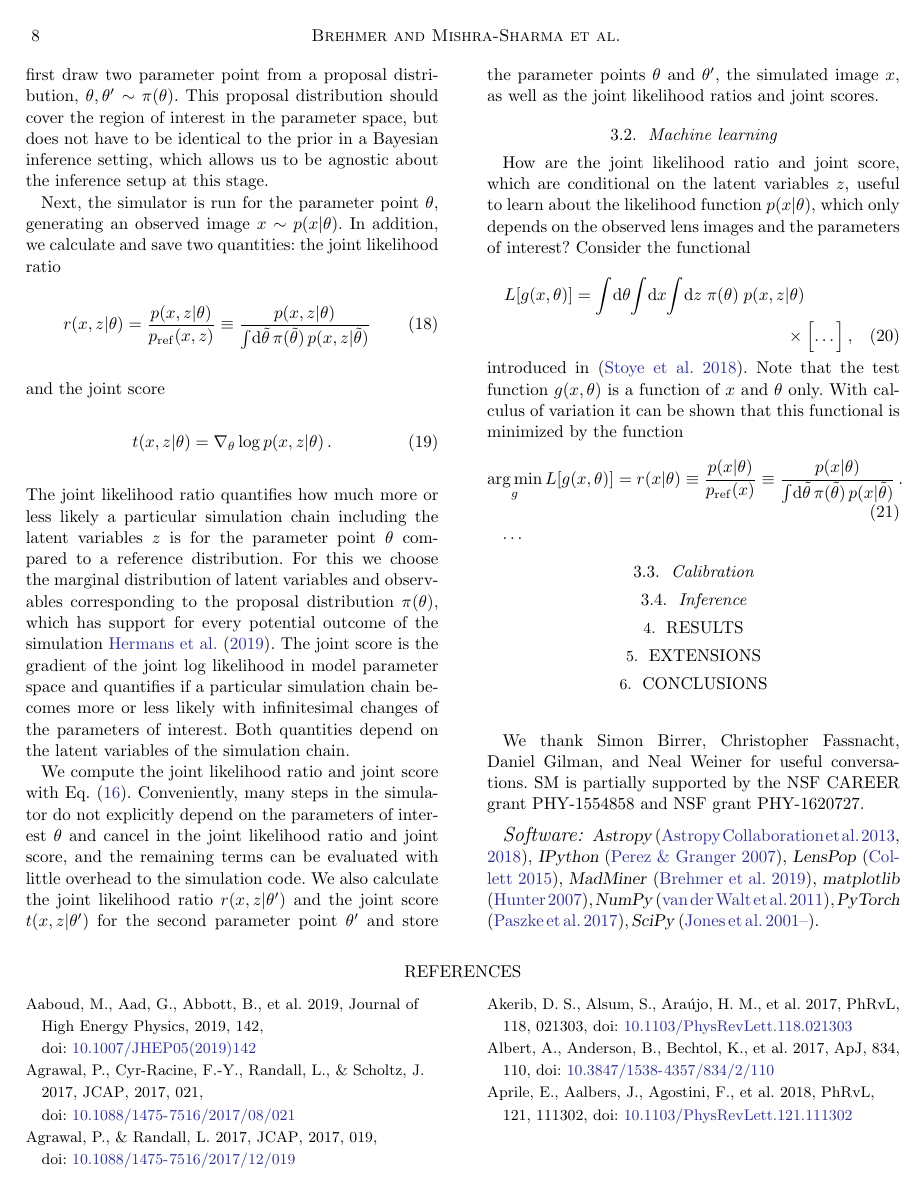
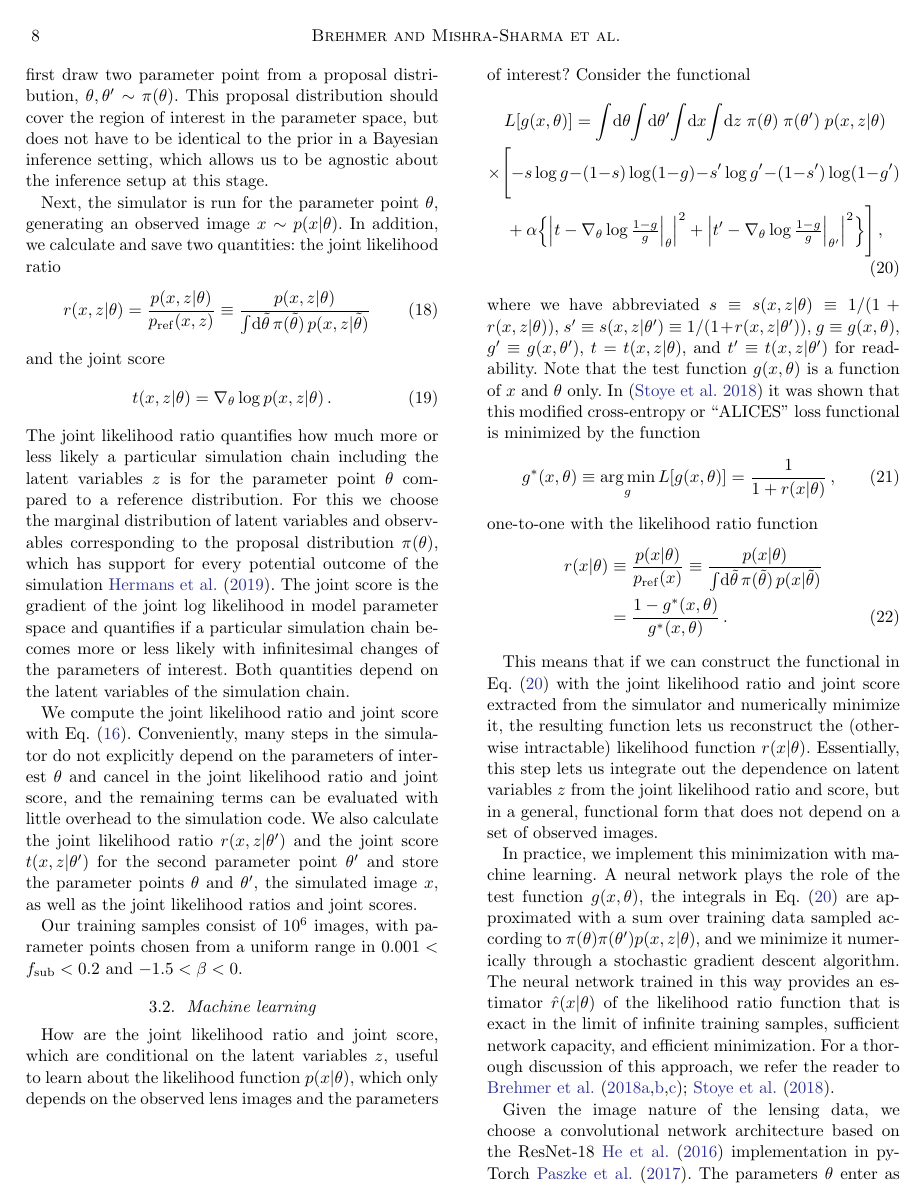
Before and after one commit to smsharma/mining-for-substructure-lens, a LaTeX paper (draft/lensing-lfi.tex): page 8 of 10 before the commit and page 8 of 11 after it. Compiled offline with pdfLaTeX.

Commit message:
Work on Sec 3.2

```diff
--- a/draft/lensing-lfi.tex
+++ b/draft/lensing-lfi.tex
@@ -295,6 +295,8 @@ The joint likelihood ratio quantifies how much more or less likely a particular
 
 We compute the joint likelihood ratio and joint score with Eq.~\eqref{eq:joint_likelihood}. Conveniently, many steps in the simulator do not explicitly depend on the parameters of interest $\theta$ and cancel in the joint likelihood ratio and joint score, and the remaining terms can be evaluated with little overhead to the simulation code. We also calculate the joint likelihood ratio $r(x,z|\theta')$ and the joint score $t(x,z|\theta')$ for the second parameter point $\theta'$ and store the parameter points $\theta$ and $\theta'$, the simulated image $x$, as well as the joint likelihood ratios and joint scores.
 
+Our training samples consist of $10^6$ images, with parameter points chosen from a uniform range in $0.001 < \fsub < 0.2$ and $-1.5 < \beta < 0$.
+
 
 \subsection{Machine learning}
 \label{sec:lfi-ml}
@@ -302,24 +304,35 @@ We compute the joint likelihood ratio and joint score with Eq.~\eqref{eq:joint_l
 How are the joint likelihood ratio and joint score, which are conditional on the latent variables $z$, useful to learn about the likelihood function $p(x|\theta)$, which only depends on the observed lens images and the parameters of interest? Consider the functional
 %
 \begin{multline}
-  L[g(x, \theta)] = \int\!\diff\theta\! \int\!\diff x\! \int\!\diff z \; \pi(\theta) \; p(x,z|\theta) \\
-    \times \Bigl[ \dots \Bigr]  \,,
+  L[g(x, \theta)] = \int\!\diff\theta\! \int\!\diff\theta'\! \int\!\diff x\! \int\!\diff z \; \pi(\theta) \; \pi(\theta') \; p(x,z|\theta) \\
+    \times \Biggl[
+    - s \log g  - (1 - s) \log (1 - g) - s' \log g'  - (1 - s') \log (1 - g') \\
+    + \alpha \Bigl\{ \left| t - \nabla_\theta \log \tfrac{1 - g}g \Bigr|_{\theta}  \right|^2
+    + \left| t' - \nabla_\theta \log \tfrac{1 - g}g \Bigr|_{\theta'} \right|^2 \Bigr\}
+   \Biggr]  \,,
+   \label{eq:alices_loss}
 \end{multline}
 %
-introduced in \citep{Stoye:2018ovl}. Note that the test function $g(x, \theta)$ is a function of $x$ and $\theta$ only. With calculus of variation it can be shown that this functional is minimized by the function
+where we have abbreviated $s \equiv s(x,z|\theta) \equiv 1 / (1 + r(x,z|\theta))$,  $s' \equiv s(x,z|\theta') \equiv 1 / (1 + r(x,z|\theta'))$, $g \equiv g(x, \theta)$, $g' \equiv g(x, \theta')$, $t = t(x,z | \theta)$, and $t' \equiv t(x,z | \theta')$ for readability. Note that the test function $g(x, \theta)$ is a function of $x$ and $\theta$ only. In \citep{Stoye:2018ovl} it was shown that this modified cross-entropy or ``ALICES'' loss functional is minimized by the function
 %
 \begin{equation}
-  \argmin_g L[g(x, \theta)]
-  = r(x|\theta)
-  \equiv \frac {p(x|\theta)} {p_\mathrm{ref}(x)}
-  \equiv \frac {p(x|\theta)} {\int\!\diff\tilde{\theta} \, \pi(\tilde{\theta}) \, p(x | \tilde{\theta}) } \,.
+  g^*(x, \theta) \equiv \argmin_g L[g(x, \theta)] = \frac 1 {1 + r(x|\theta)} \,,
 \end{equation}
+%
+one-to-one with the likelihood ratio function
+%
+\begin{align}
+  r(x|\theta)
+  &\equiv \frac {p(x|\theta)} {p_\mathrm{ref}(x)}
+  \equiv \frac {p(x|\theta)} {\int\!\diff\tilde{\theta} \, \pi(\tilde{\theta}) \, p(x | \tilde{\theta}) } \notag \\
+  &= \frac {1 - g^*(x, \theta)}{g^*(x, \theta)} \,.
+\end{align}
 
-\dots
+This means that if we can construct the functional in Eq.~\eqref{eq:alices_loss} with the joint likelihood ratio and joint score extracted from the simulator and numerically minimize it, the resulting function lets us reconstruct the (otherwise intractable) likelihood function $r(x|\theta)$. Essentially, this step lets us integrate out the dependence on latent variables $z$ from the joint likelihood ratio and score, but in a general, functional form that does not depend on a set of observed images.
 
-% 2: then train NN by minimizing the ALICES loss. In limit of infinite data and efficient minimization, this is guaranteed to give us the correct answer.
+In practice, we implement this minimization with machine learning. A neural network plays the role of the test function $g(x, \theta)$, the integrals in Eq.~\eqref{eq:alices_loss} are approximated with a sum over training data sampled according to $\pi(\theta) \pi(\theta') p(x,z|\theta)$, and we minimize it numerically through a stochastic gradient descent algorithm. The neural network trained in this way provides an estimator $\hat{r}(x|\theta)$ of the likelihood ratio function that is exact in the limit of infinite training samples, sufficient network capacity, and efficient minimization. For a thorough discussion of this approach, we refer the reader to \cite{1805.00013,1805.00020,1805.12244,Stoye:2018ovl}.
 
-% Architecture and hyperparams
+Given the image nature of the lensing data, we choose a convolutional network architecture based on the ResNet-18~\cite{he2016deep} implementation in pyTorch~\cite{paszke2017automatic}. The parameters $\theta$ enter as additional inputs in the fully connected layers of the network. Compared to the original ResNet-18 architecture, we add another fully connected layer at the end to ensure that the relation between parameters of interest and image data can be modeled. All inputs are normalized to zero mean and unit variance. We train the networks over 100 epochs with a batch size of 128 with the Adam optimizer~\cite{}, exponentially decaying the learning rate from $3\cdot 10^{-4}$ to $3 \cdot 10^{-6}$, and use early stopping. This architecture and hyperparameter configuration performed best during a rough hyperparameter scan, though for this proof-of-concept study we have not performed an exhaustive optimization.
 
 
 \subsection{Calibration}
```
Also changed, not shown: draft/lensing-lfi.bib (+8 -0 lines), draft/lensing-lfi.pdf, 2 other files.
